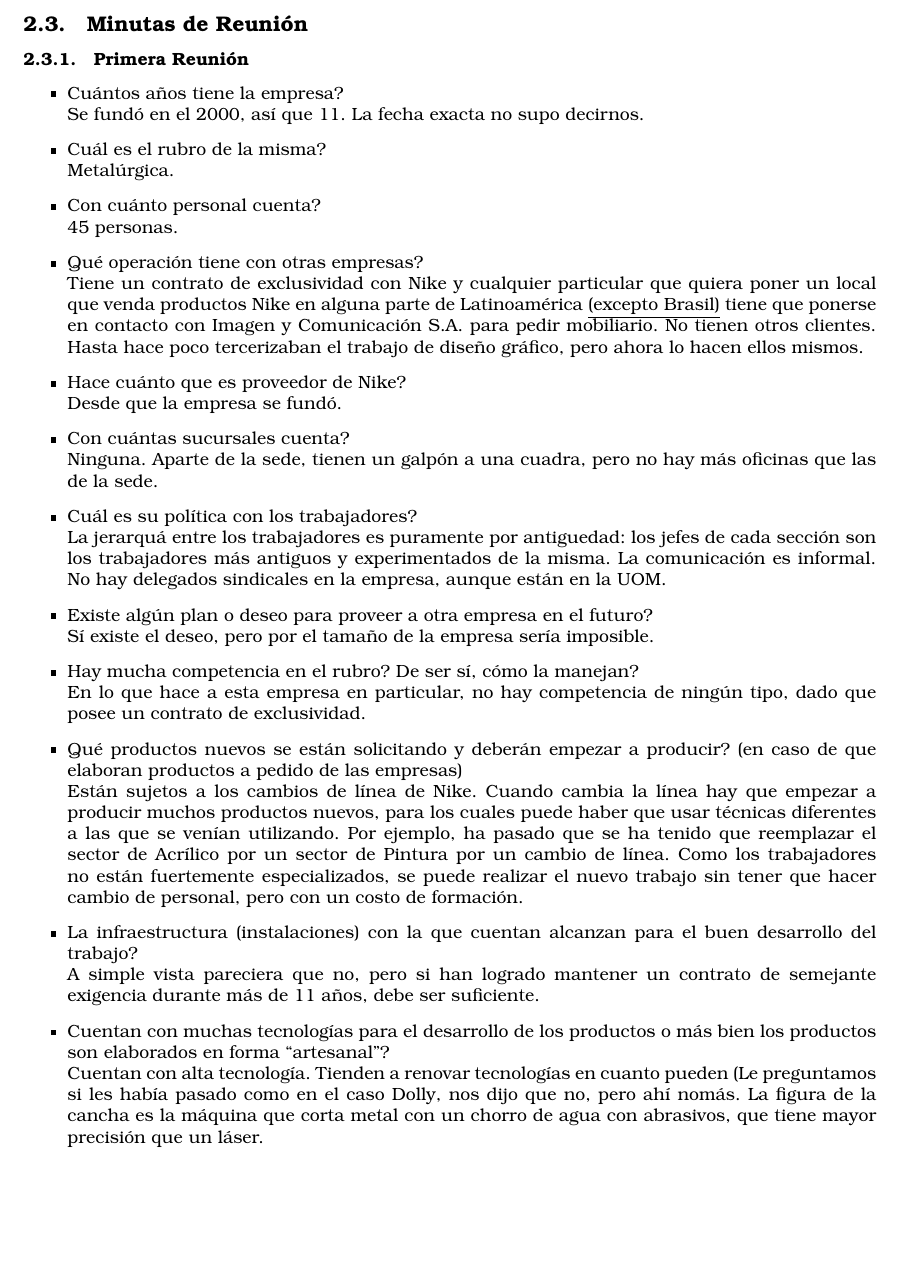
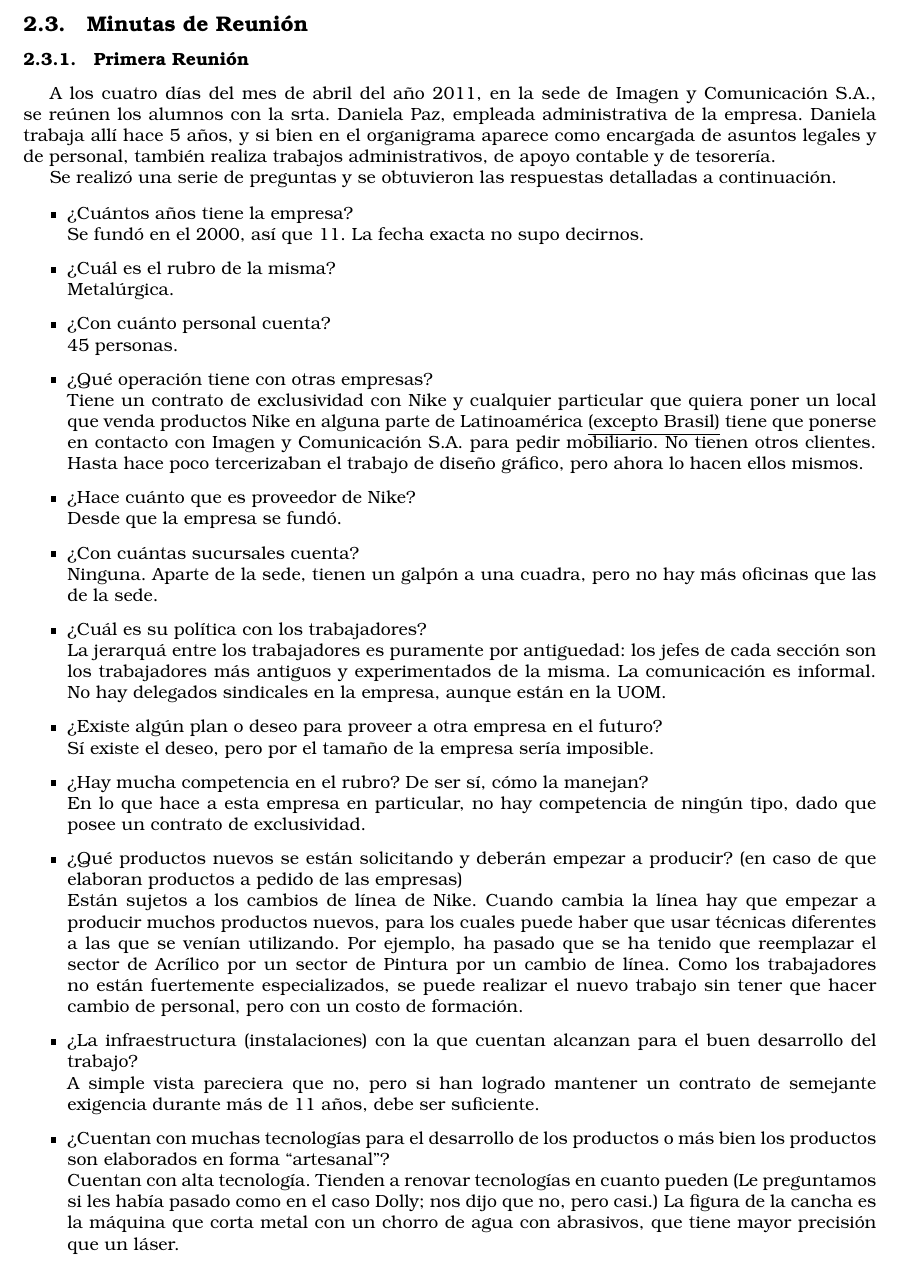
Before and after one commit to Bloodclot24/empresitas, a LaTeX document (Empresa.tex): part of page 6 of 17, cut so that both start at the same text, the shorter picture padded with empty space. Compiled offline with pdfLaTeX; an older LaTeX class or package is replaced by its successor.

Commit message:
Algunas correcciones (imagen va sin tilde!) y un poco de detalle sobre la reunion

```diff
--- a/Empresa.tex
+++ b/Empresa.tex
@@ -108,41 +108,42 @@ con el trabajo de campo.
 
 \subsection{Minutas de Reuni\'on}
 \subsubsection{Primera Reuni\'on}
+A los cuatro días del mes de abril del a\~no 2011, en la sede de Imagen y Comunicaci\'on S.A., se re\'unen los alumnos con la srta. Daniela Paz, empleada administrativa de la empresa.
+Daniela trabaja all\'i hace 5 a\~nos, y si bien en el organigrama aparece como encargada de asuntos legales y de personal, tambi\'en realiza trabajos administrativos, de apoyo contable y de tesorer\'ia.
+
+Se realiz\'o una serie de preguntas y se obtuvieron las respuestas detalladas a continuaci\'on.
 
 \begin{itemize}
 
-
-\item Cu\'antos años tiene la empresa? \\
+\item ¿Cu\'antos a\~nos tiene la empresa? \\
 Se fund\'o en el 2000, as\'i que 11. La fecha exacta no supo decirnos.
-\item Cu\'al es el rubro de la misma? \\
+\item ¿Cu\'al es el rubro de la misma? \\
 Metal\'urgica.
-\item Con cu\'anto personal cuenta? \\
+\item ¿Con cu\'anto personal cuenta? \\
 45 personas.
-\item Qu\'e operaci\'on tiene con otras empresas? \\
+\item ¿Qu\'e operaci\'on tiene con otras empresas? \\
 Tiene un contrato de exclusividad con Nike y cualquier particular que quiera poner un local que venda productos Nike
 en alguna parte de Latinoam\'erica \underline{(excepto Brasil)} tiene que ponerse en contacto con Imagen y Comunicación S.A.
 para pedir mobiliario. No tienen otros clientes. Hasta hace poco tercerizaban el trabajo de diseño gr\'afico, pero ahora lo hacen ellos mismos.
-\item Hace cu\'anto que es proveedor de Nike? \\
+\item ¿Hace cu\'anto que es proveedor de Nike? \\
 Desde que la empresa se fund\'o.
-\item Con cu\'antas sucursales cuenta? \\
+\item ¿Con cu\'antas sucursales cuenta? \\
 Ninguna. Aparte de la sede, tienen un galp\'on a una cuadra, pero no hay m\'as oficinas que las de la sede.
-\item Cu\'al es su pol\'itica con los trabajadores? \\
+\item ¿Cu\'al es su pol\'itica con los trabajadores? \\
 La jerarqu\'a entre los trabajadores es puramente por antiguedad: los jefes de cada secci\'on son los trabajadores m\'as antiguos
  y experimentados de la misma. La comunicaci\'on es informal. No hay delegados sindicales en la empresa, aunque est\'an en la UOM.
-\item Existe alg\'un plan o deseo para proveer a otra empresa en el futuro? \\
+\item ¿Existe alg\'un plan o deseo para proveer a otra empresa en el futuro? \\
 S\'i existe el deseo, pero por el tamaño de la empresa ser\'ia imposible.
-\item Hay mucha competencia en el rubro? De ser s\'i, c\'omo la manejan? \\
+\item ¿Hay mucha competencia en el rubro? De ser s\'i, c\'omo la manejan? \\
 En lo que hace a esta empresa en particular, no hay competencia de ning\'un tipo, dado que posee un contrato de exclusividad.
-\item Qu\'e productos nuevos se est\'an solicitando y deber\'an empezar a producir? (en caso de que elaboran productos a pedido de las empresas) \\
+\item ¿Qu\'e productos nuevos se est\'an solicitando y deber\'an empezar a producir? (en caso de que elaboran productos a pedido de las empresas) \\
 Est\'an sujetos a los cambios de l\'inea de Nike. Cuando cambia la l\'inea hay que empezar a producir muchos productos nuevos,
  para los cuales puede haber que usar t\'ecnicas diferentes a las que se ven\'ian utilizando.
 Por ejemplo, ha pasado que se ha tenido que reemplazar el sector de Acr\'ilico por un sector de Pintura por un cambio de l\'inea.
 Como los trabajadores no est\'an fuertemente especializados, se puede realizar el nuevo trabajo sin tener que hacer cambio de personal, pero con un costo de formaci\'on.
-\item La infraestructura (instalaciones) con la que cuentan alcanzan para el buen desarrollo del trabajo? \\
+\item ¿La infraestructura (instalaciones) con la que cuentan alcanzan para el buen desarrollo del trabajo? \\
  A simple vista pareciera que no, pero si han logrado mantener un contrato de semejante exigencia durante m\'as de 11 años, debe ser suficiente.
-\item Cuentan con muchas tecnolog\'ias para el desarrollo de los productos o m\'as bien los productos son elaborados en forma ``artesanal''? \\
-Cuentan con alta tecnolog\'ia. Tienden a renovar tecnolog\'ias en cuanto pueden (Le preguntamos si les hab\'ia pasado como en el caso Dolly,
- nos dijo que no, pero ah\'i nom\'as. La figura de la cancha es la m\'aquina que corta metal con un chorro de agua con abrasivos, que tiene mayor
- precisi\'on que un l\'aser.
-\item Piensan introducir nuevas tecnolog\'ias? \\
+\item ¿Cuentan con muchas tecnolog\'ias para el desarrollo de los productos o m\'as bien los productos son elaborados en forma ``artesanal''? \\
+Cuentan con alta tecnolog\'ia. Tienden a renovar tecnolog\'ias en cuanto pueden (Le preguntamos si les hab\'ia pasado como en el caso Dolly; nos dijo que no, pero casi.) La figura de la cancha es la m\'aquina que corta metal con un chorro de agua con abrasivos, que tiene mayor precisi\'on que un l\'aser.
+\item ¿Piensan introducir nuevas tecnolog\'ias? \\
 Seguramente.
```
Also changed, not shown: Empresa.pdf, Empresa.tex (10 more changed lines).
